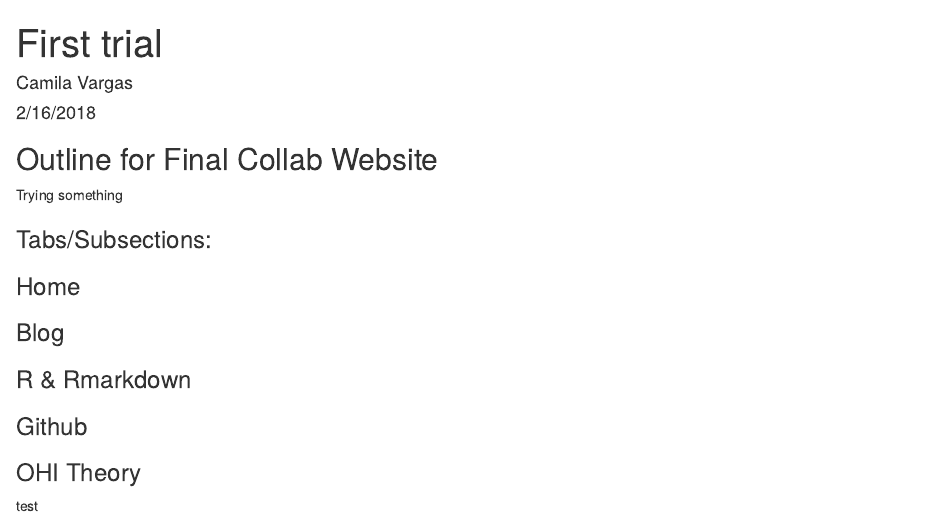
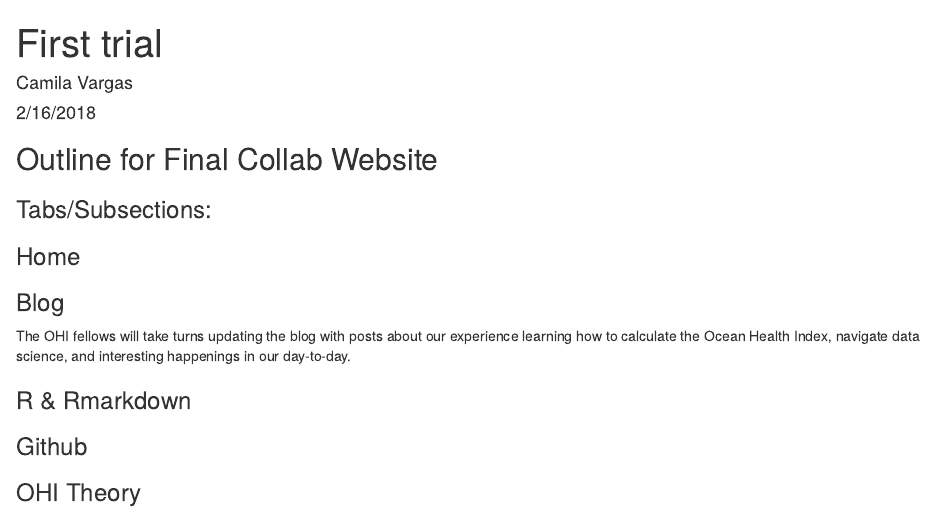
Before and after one commit to eleanorecc/collab-website, an R Markdown document (index.rmd): the page in a window 1100 px wide, from its top. Rendered offline with R 4.5, knitr and Pandoc, with nearby package versions.

Commit message:
Update the blog section in our website outline.

```diff
--- a/index.rmd
+++ b/index.rmd
@@ -8,14 +8,16 @@ output: html_document
 ## Outline for Final Collab Website
 
 
-Trying something
+
 
 ### Tabs/Subsections:
 
 ### Home
 ### Blog
+
+The OHI fellows will take turns updating the blog with posts about our experience learning how to calculate the Ocean Health Index, navigate data science, and interesting happenings in our day-to-day.
+
+
 ### R & Rmarkdown
 ### Github
 ### OHI Theory
-
-test
```
